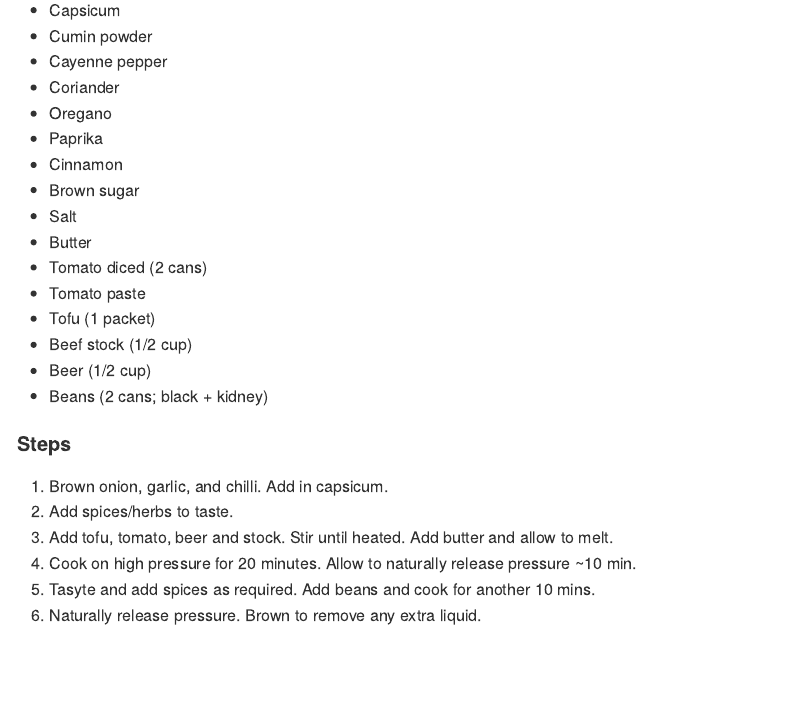
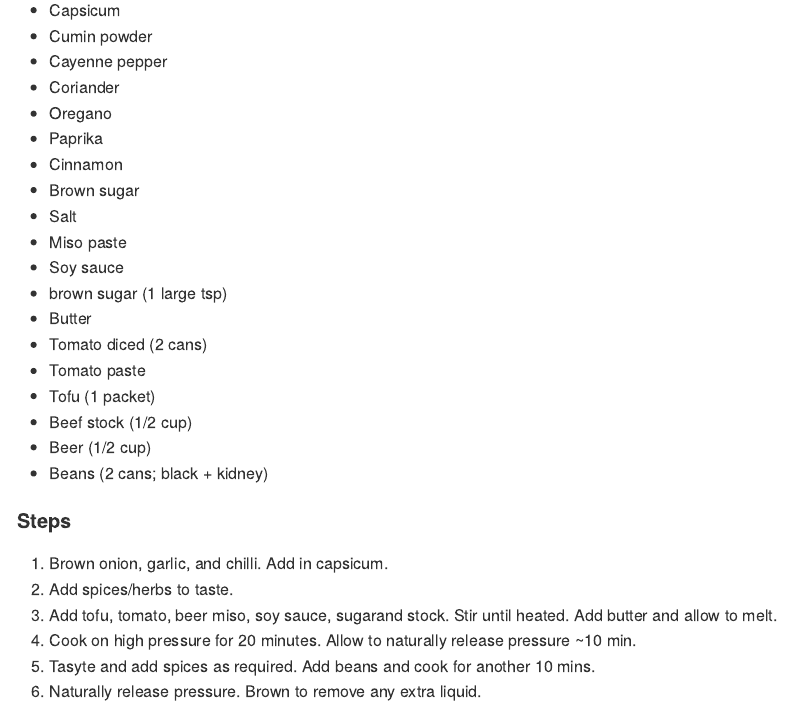
Before and after one commit to ethrya/cookbook, an R Markdown document (README.rmd): the page in a window 1100 px wide, from 4220 px down. Rendered offline with R 4.5, knitr and Pandoc, with nearby package versions; badge pictures from the web are left out.

Commit message:
Update chilli umami. closes #1.

```diff
--- a/README.rmd
+++ b/README.rmd
@@ -174,6 +174,9 @@ output: github_document
 - Cinnamon
 - Brown sugar
 - Salt
+- Miso paste
+- Soy sauce
+- brown sugar (1 large tsp)
 - Butter
 - Tomato diced (2 cans)
 - Tomato paste
@@ -186,7 +189,7 @@ output: github_document
 
 1. Brown onion, garlic, and chilli. Add in capsicum.
 1. Add spices/herbs to taste.
-1. Add tofu, tomato, beer and stock. Stir until heated. Add butter and allow to melt.
+1. Add tofu, tomato, beer miso, soy sauce, sugarand stock. Stir until heated. Add butter and allow to melt.
 1. Cook on high pressure for 20 minutes. Allow to naturally release pressure ~10 min.
 1. Tasyte and add spices as required. Add beans and cook for another 10 mins.
 1. Naturally release pressure. Brown to remove any extra liquid.
```
